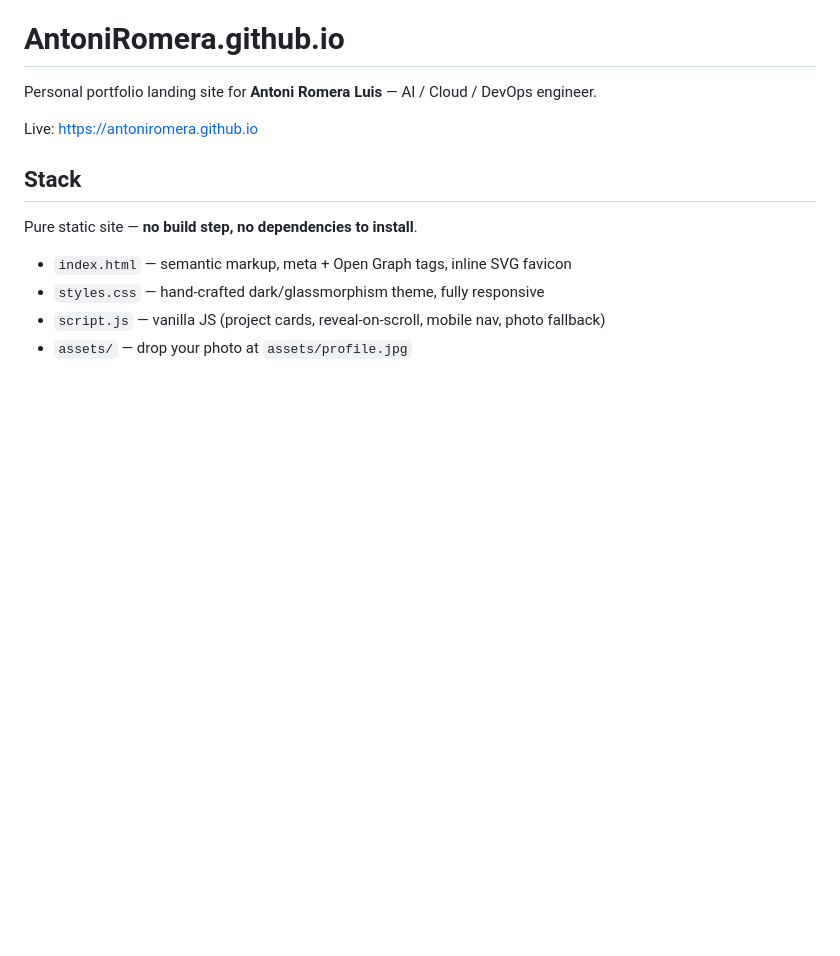
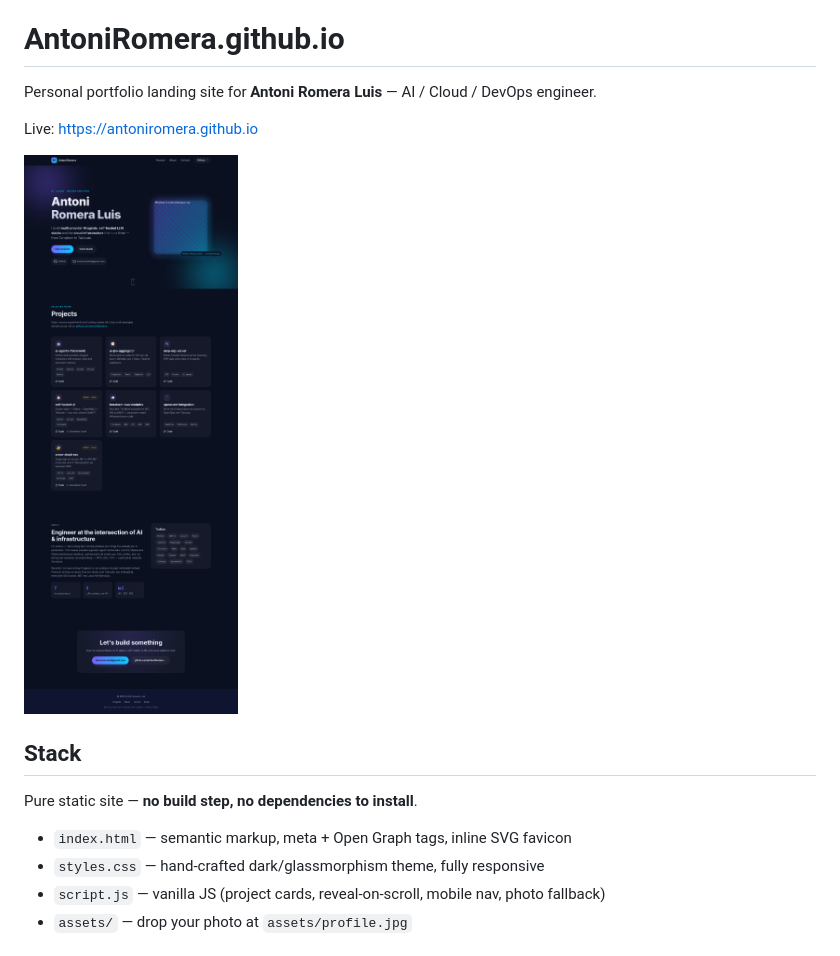
Before and after one commit to AntoniRomera/AntoniRomera.github.io, a Markdown page: README.md, the part around the change. Drawn GitHub-style; pictures changed too: docs/site.png (added); blank space fills up the shorter version.

Commit message:
docs: add portfolio site preview screenshot to README

```diff
--- a/README.md
+++ b/README.md
@@ -3,6 +3,8 @@
 Personal portfolio landing site for **Antoni Romera Luis** — AI / Cloud / DevOps engineer.
 
 Live: https://antoniromera.github.io
+
+![Portfolio site preview](docs/site.png)
 
 ## Stack
 
```
